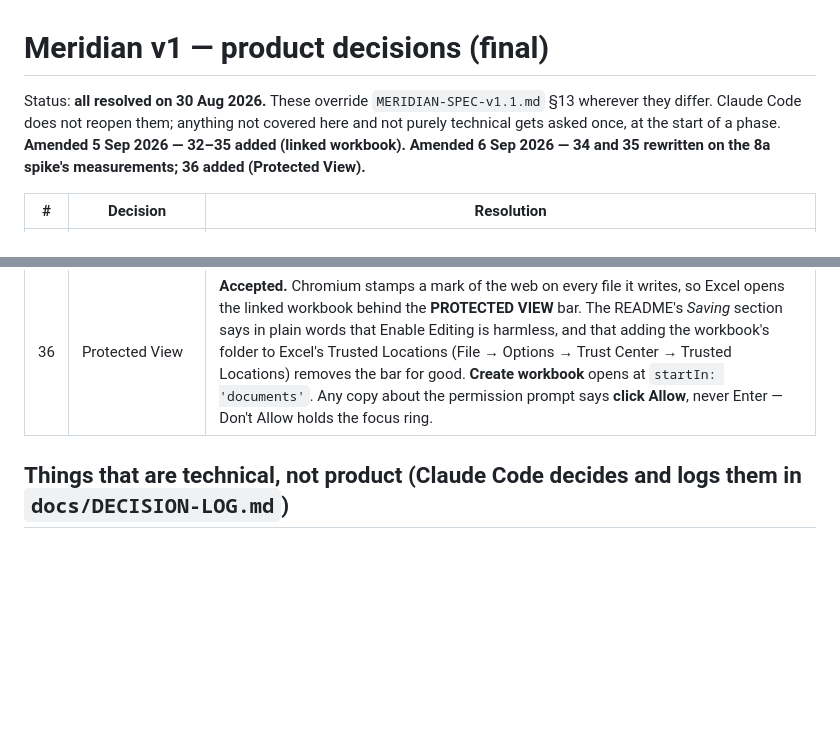
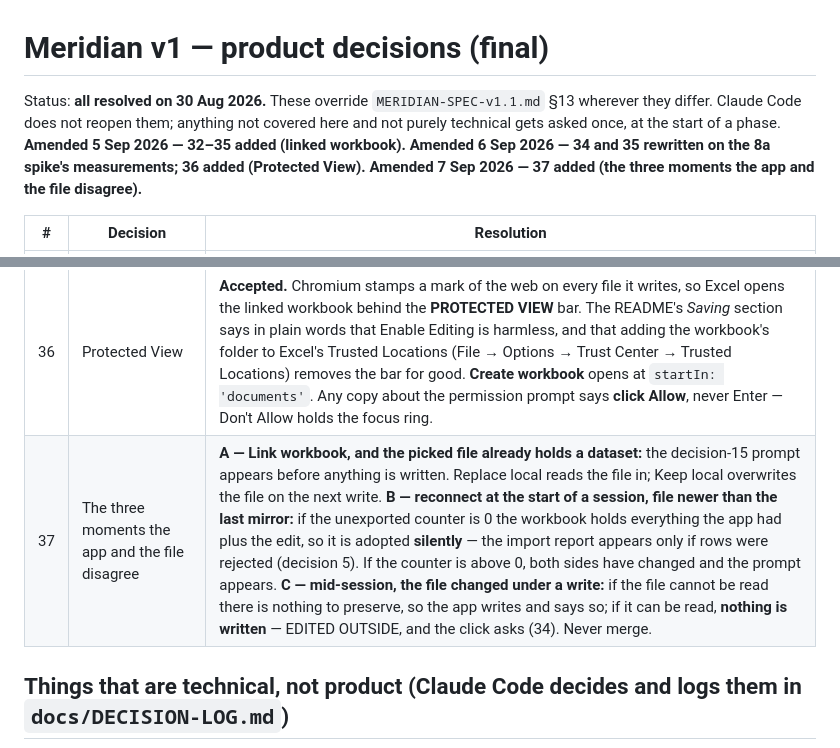
Before and after one commit to Reshikesh/meridian, a Markdown page: docs/DECISIONS.md, 2 parts joined by grey strips. Rendered like a GitHub page; blank space fills up the shorter version.

Commit message:
docs: decision 37, the three moments the app and the file disagree
Co-Authored-By: Claude Opus 5 <noreply@anthropic.com>

```diff
--- a/docs/DECISIONS.md
+++ b/docs/DECISIONS.md
@@ -1,6 +1,6 @@
 # Meridian v1 — product decisions (final)
 
-Status: **all resolved on 30 Aug 2026.** These override `MERIDIAN-SPEC-v1.1.md` §13 wherever they differ. Claude Code does not reopen them; anything not covered here and not purely technical gets asked once, at the start of a phase. **Amended 5 Sep 2026 — 32–35 added (linked workbook).** **Amended 6 Sep 2026 — 34 and 35 rewritten on the 8a spike's measurements; 36 added (Protected View).**
+Status: **all resolved on 30 Aug 2026.** These override `MERIDIAN-SPEC-v1.1.md` §13 wherever they differ. Claude Code does not reopen them; anything not covered here and not purely technical gets asked once, at the start of a phase. **Amended 5 Sep 2026 — 32–35 added (linked workbook).** **Amended 6 Sep 2026 — 34 and 35 rewritten on the 8a spike's measurements; 36 added (Protected View).** **Amended 7 Sep 2026 — 37 added (the three moments the app and the file disagree).**
 
 | # | Decision | Resolution |
 |---|---|---|
@@ -35,6 +35,7 @@ Status: **all resolved on 30 Aug 2026.** These override `MERIDIAN-SPEC-v1.1.md`
 | 34 | Reconnect and external edits | **Amended 6 Sep 2026 — see below.** ~~On reconnect, if the file's `lastModified` is later than the recorded last mirror, the decision-15 prompt appears.~~ **The check runs before every write, not only on reconnect.** Read the handle's `lastModified` first; if it is later than the recorded last mirror, **do not write**. The header shows **EDITED OUTSIDE** in `--warn`; its click opens the decision-15 prompt (Replace local / Keep local), and **Keep local writes the workbook immediately**. The same check runs on reconnect. Never merge. |
 | 35 | Locked workbook | **Amended 6 Sep 2026 — see below.** **WORKBOOK LOCKED is any write failure**, whatever the error name — ~~`NoModificationAllowedError` while Excel holds the file~~; the 8a spike measured `InvalidStateError`, and found that Excel merely having the workbook open does not hold the file at all. The counter keeps counting; retry on the next mutation or on click. Nothing is lost — localStorage already has it. Tested in e2e with a synthetic failing handle, not with Excel. |
 | 36 | Protected View | **Accepted.** Chromium stamps a mark of the web on every file it writes, so Excel opens the linked workbook behind the **PROTECTED VIEW** bar. The README's *Saving* section says in plain words that Enable Editing is harmless, and that adding the workbook's folder to Excel's Trusted Locations (File → Options → Trust Center → Trusted Locations) removes the bar for good. **Create workbook** opens at `startIn: 'documents'`. Any copy about the permission prompt says **click Allow**, never Enter — Don't Allow holds the focus ring. |
+| 37 | The three moments the app and the file disagree | **A — Link workbook, and the picked file already holds a dataset:** the decision-15 prompt appears before anything is written. Replace local reads the file in; Keep local overwrites the file on the next write. **B — reconnect at the start of a session, file newer than the last mirror:** if the unexported counter is 0 the workbook holds everything the app had plus the edit, so it is adopted **silently** — the import report appears only if rows were rejected (decision 5). If the counter is above 0, both sides have changed and the prompt appears. **C — mid-session, the file changed under a write:** if the file cannot be read there is nothing to preserve, so the app writes and says so; if it can be read, **nothing is written** — EDITED OUTSIDE, and the click asks (34). Never merge. |
 
 ## Things that are technical, not product (Claude Code decides and logs them in `docs/DECISION-LOG.md`)
 
```
Also changed, not shown: docs/BUILD-PLAN.md (+4 -2 lines).
